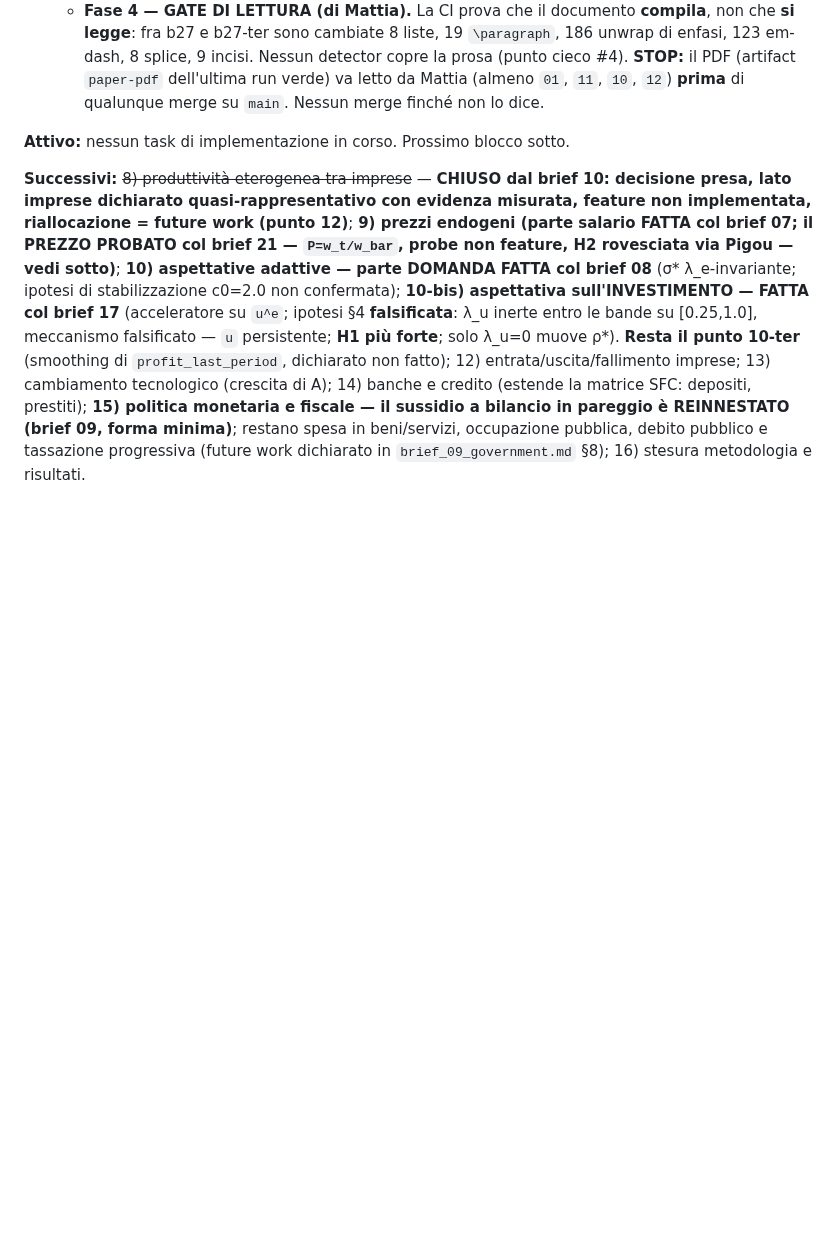
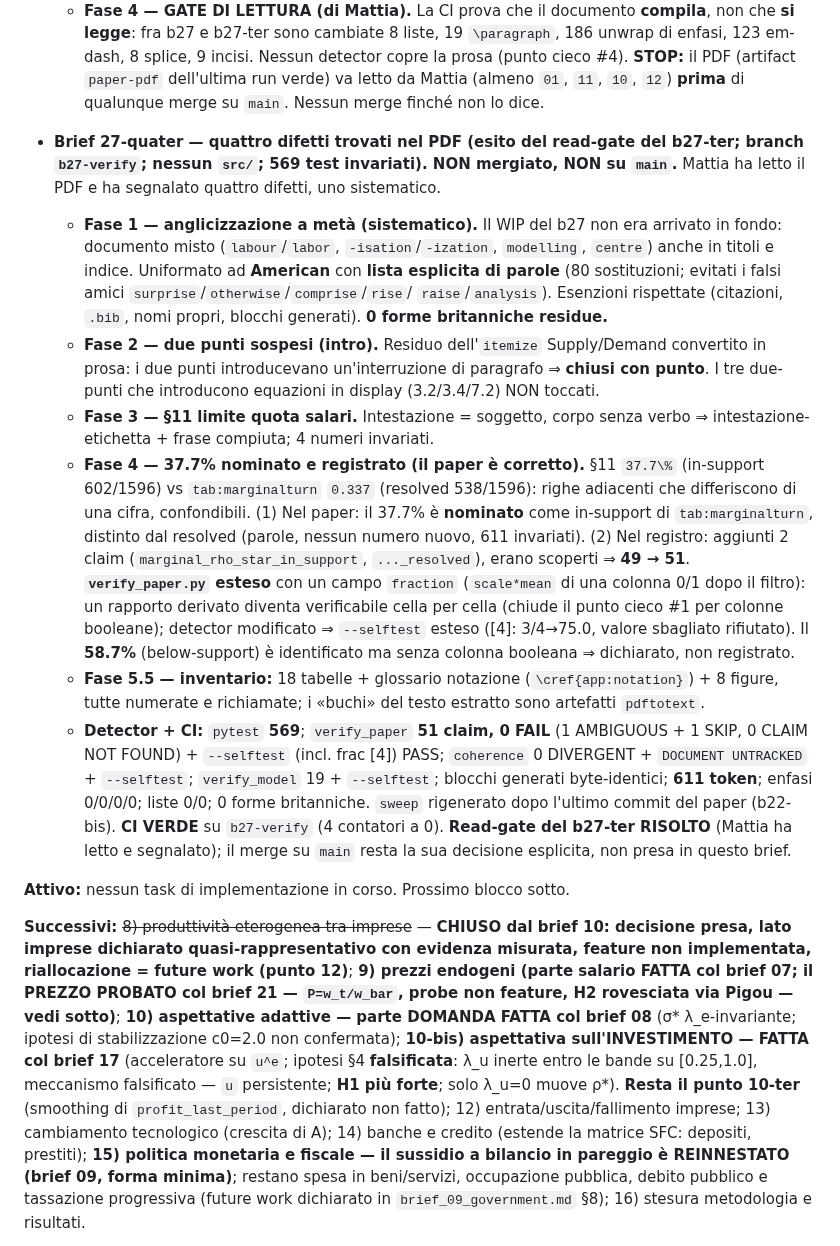
Before and after one commit to MattiaSaramin/endogenous-investment-abm, a Markdown page: METHODOLOGY.md, the part around the change. GitHub-like rendering; blank space fills up the shorter version.

Commit message:
Brief 27-quater (record): registra b27-quater in METHODOLOGY §8 (invariante b22-ter)
Anglicizzazione completata (0 forme britanniche), due punti intro, limite quota salari,
37.7% nominato + registro 49->51 (frac mode in verify_paper con --selftest), inventario
tabelle/figure. Read-gate del b27-ter risolto. NON su main.

```diff
--- a/METHODOLOGY.md
+++ b/METHODOLOGY.md
@@ -1527,6 +1527,40 @@ lavoro. Ora possono scendere verso l'empirico (λ → 0.05, Slacalek 2009).
     123 em-dash, 8 splice, 9 incisi. Nessun detector copre la prosa (punto cieco #4). **STOP:** il
     PDF (artifact `paper-pdf` dell'ultima run verde) va letto da Mattia (almeno `01`, `11`, `10`,
     `12`) **prima** di qualunque merge su `main`. Nessun merge finché non lo dice.
+
+- **Brief 27-quater — quattro difetti trovati nel PDF (esito del read-gate del b27-ter;
+  branch `b27-verify`; nessun `src/`; 569 test invariati). NON mergiato, NON su `main`.**
+  Mattia ha letto il PDF e ha segnalato quattro difetti, uno sistematico.
+  - **Fase 1 — anglicizzazione a metà (sistematico).** Il WIP del b27 non era arrivato in
+    fondo: documento misto (`labour`/`labor`, `-isation`/`-ization`, `modelling`, `centre`)
+    anche in titoli e indice. Uniformato ad **American** con **lista esplicita di parole**
+    (80 sostituzioni; evitati i falsi amici `surprise`/`otherwise`/`comprise`/`rise`/
+    `raise`/`analysis`). Esenzioni rispettate (citazioni, `.bib`, nomi propri, blocchi
+    generati). **0 forme britanniche residue.**
+  - **Fase 2 — due punti sospesi (intro).** Residuo dell'`itemize` Supply/Demand convertito
+    in prosa: i due punti introducevano un'interruzione di paragrafo ⇒ **chiusi con punto**.
+    I tre due-punti che introducono equazioni in display (3.2/3.4/7.2) NON toccati.
+  - **Fase 3 — §11 limite quota salari.** Intestazione = soggetto, corpo senza verbo ⇒
+    intestazione-etichetta + frase compiuta; 4 numeri invariati.
+  - **Fase 4 — 37.7% nominato e registrato (il paper è corretto).** §11 `37.7\%` (in-support
+    602/1596) vs `tab:marginalturn` `0.337` (resolved 538/1596): righe adiacenti che
+    differiscono di una cifra, confondibili. (1) Nel paper: il 37.7% è **nominato** come
+    in-support di `tab:marginalturn`, distinto dal resolved (parole, nessun numero nuovo,
+    611 invariati). (2) Nel registro: aggiunti 2 claim (`marginal_rho_star_in_support`,
+    `..._resolved`), erano scoperti ⇒ **49 → 51**. **`verify_paper.py` esteso** con un campo
+    `fraction` (`scale*mean` di una colonna 0/1 dopo il filtro): un rapporto derivato diventa
+    verificabile cella per cella (chiude il punto cieco #1 per colonne booleane); detector
+    modificato ⇒ `--selftest` esteso ([4]: 3/4→75.0, valore sbagliato rifiutato). Il **58.7%**
+    (below-support) è identificato ma senza colonna booleana ⇒ dichiarato, non registrato.
+  - **Fase 5.5 — inventario:** 18 tabelle + glossario notazione (`\cref{app:notation}`) + 8
+    figure, tutte numerate e richiamate; i «buchi» del testo estratto sono artefatti `pdftotext`.
+  - **Detector + CI:** `pytest` **569**; `verify_paper` **51 claim, 0 FAIL** (1 AMBIGUOUS + 1
+    SKIP, 0 CLAIM NOT FOUND) + `--selftest` (incl. frac [4]) PASS; `coherence` 0 DIVERGENT +
+    `DOCUMENT UNTRACKED` + `--selftest`; `verify_model` 19 + `--selftest`; blocchi generati
+    byte-identici; **611 token**; enfasi 0/0/0/0; liste 0/0; 0 forme britanniche. `sweep`
+    rigenerato dopo l'ultimo commit del paper (b22-bis). **CI VERDE** su `b27-verify`
+    (4 contatori a 0). **Read-gate del b27-ter RISOLTO** (Mattia ha letto e segnalato); il
+    merge su `main` resta la sua decisione esplicita, non presa in questo brief.
 
 **Attivo:** nessun task di implementazione in corso. Prossimo blocco sotto.
 
```
